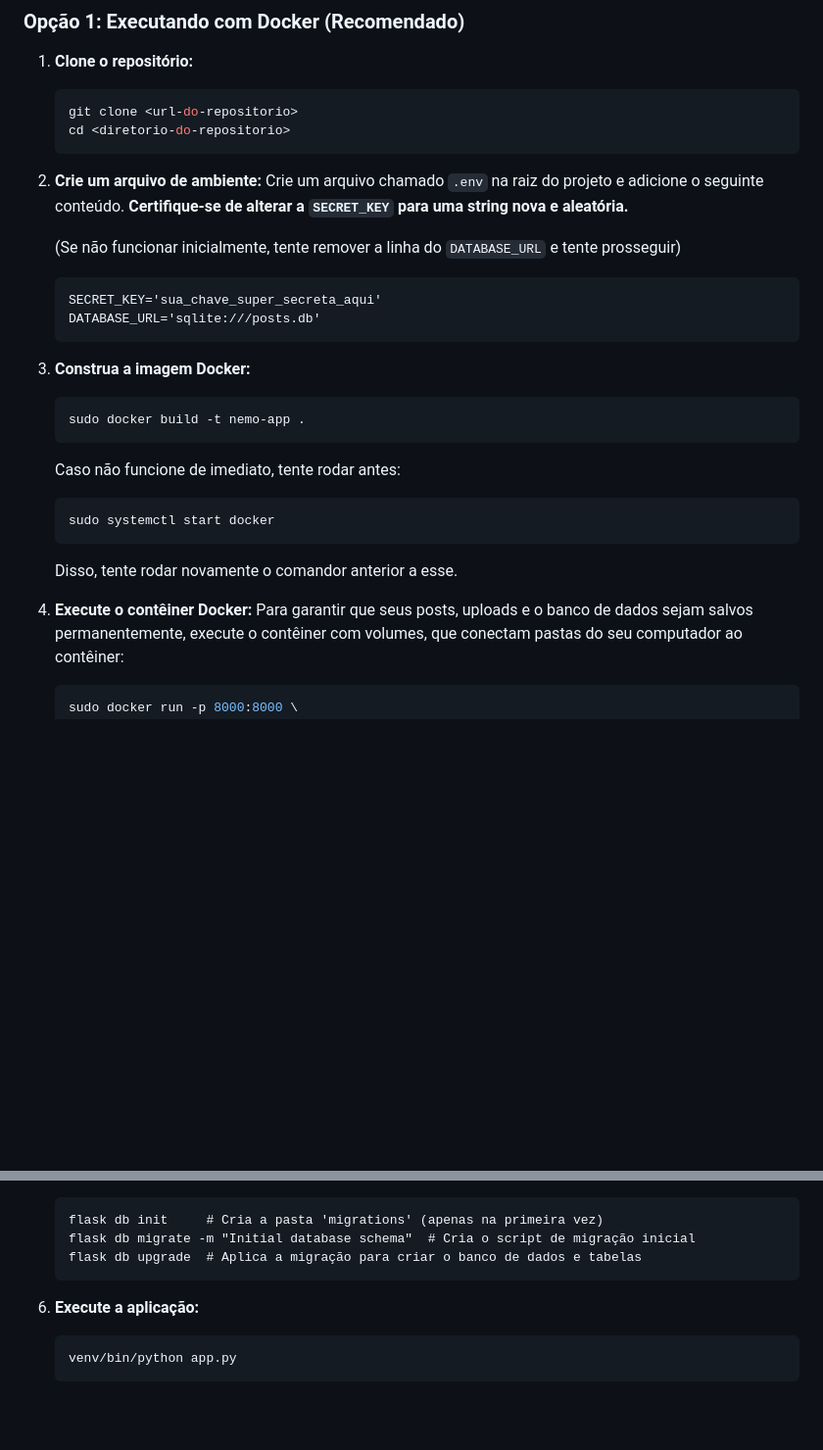
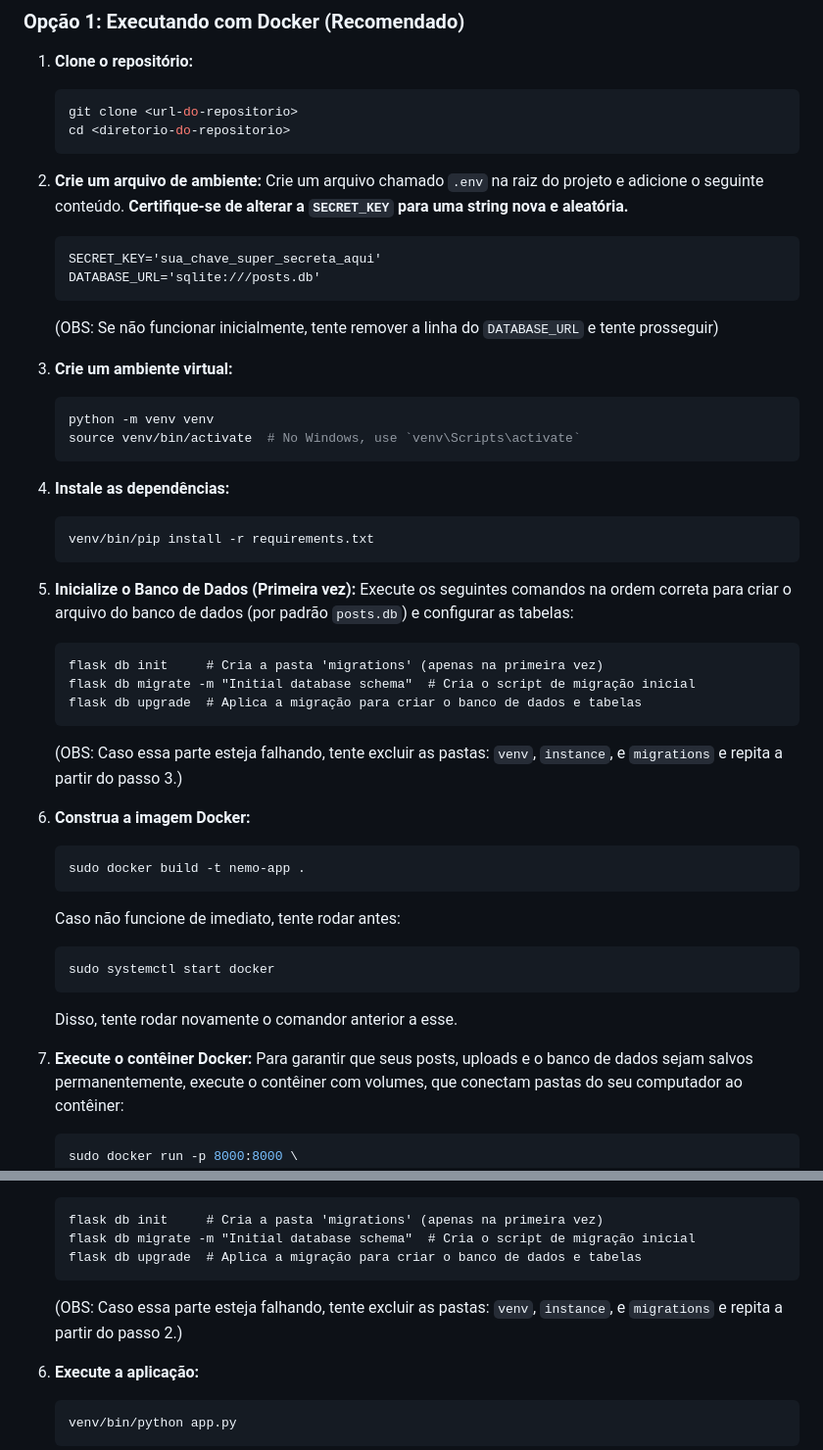
Before and after one commit to ViniArcan/nemo-site, a Markdown page: README.md, 2 parts joined by grey strips. Shown at 98% size. GitHub-like rendering; blank space fills up the shorter version.

````diff
--- a/README.md
+++ b/README.md
@@ -34,13 +34,34 @@ Você pode executar este projeto localmente para desenvolvimento ou testes. Exis
 2.  **Crie um arquivo de ambiente:**
     Crie um arquivo chamado `.env` na raiz do projeto e adicione o seguinte conteúdo. **Certifique-se de alterar a `SECRET_KEY` para uma string nova e aleatória.**
 
-    (Se não funcionar inicialmente, tente remover a linha do `DATABASE_URL` e tente prosseguir)
     ```
     SECRET_KEY='sua_chave_super_secreta_aqui'
     DATABASE_URL='sqlite:///posts.db'
     ```
 
-4.  **Construa a imagem Docker:**
+    (OBS: Se não funcionar inicialmente, tente remover a linha do `DATABASE_URL` e tente prosseguir)
+
+3.  **Crie um ambiente virtual:**
+    ```bash
+    python -m venv venv
+    source venv/bin/activate  # No Windows, use `venv\Scripts\activate`
+    ```
+4.  **Instale as dependências:**
+    ```bash
+    venv/bin/pip install -r requirements.txt
+    ```
+
+5.  **Inicialize o Banco de Dados (Primeira vez):**
+    Execute os seguintes comandos na ordem correta para criar o arquivo do banco de dados (por padrão `posts.db`) e configurar as tabelas:
+    ```
+    flask db init     # Cria a pasta 'migrations' (apenas na primeira vez)
+    flask db migrate -m "Initial database schema"  # Cria o script de migração inicial
+    flask db upgrade  # Aplica a migração para criar o banco de dados e tabelas
+    ```
+
+    (OBS: Caso essa parte esteja falhando, tente excluir as pastas: `venv`, `instance`, e `migrations` e repita a partir do passo 3.)
+
+6.  **Construa a imagem Docker:**
     ```bash
     sudo docker build -t nemo-app .
     ```
@@ -52,7 +73,7 @@ Você pode executar este projeto localmente para desenvolvimento ou testes. Exis
     ```
     Disso, tente rodar novamente o comandor anterior a esse.
 
-5.  **Execute o contêiner Docker:**
+7.  **Execute o contêiner Docker:**
     Para garantir que seus posts, uploads e o banco de dados sejam salvos permanentemente, execute o contêiner com volumes, que conectam pastas do seu computador ao contêiner:
     ```bash
     sudo docker run -p 8000:8000 \
@@ -95,6 +116,9 @@ Você pode executar este projeto localmente para desenvolvimento ou testes. Exis
     flask db migrate -m "Initial database schema"  # Cria o script de migração inicial
     flask db upgrade  # Aplica a migração para criar o banco de dados e tabelas
     ```
+
+    (OBS: Caso essa parte esteja falhando, tente excluir as pastas: `venv`, `instance`, e `migrations` e repita a partir do passo 2.)
+
 6.  **Execute a aplicação:**
     ```bash
     venv/bin/python app.py
````
